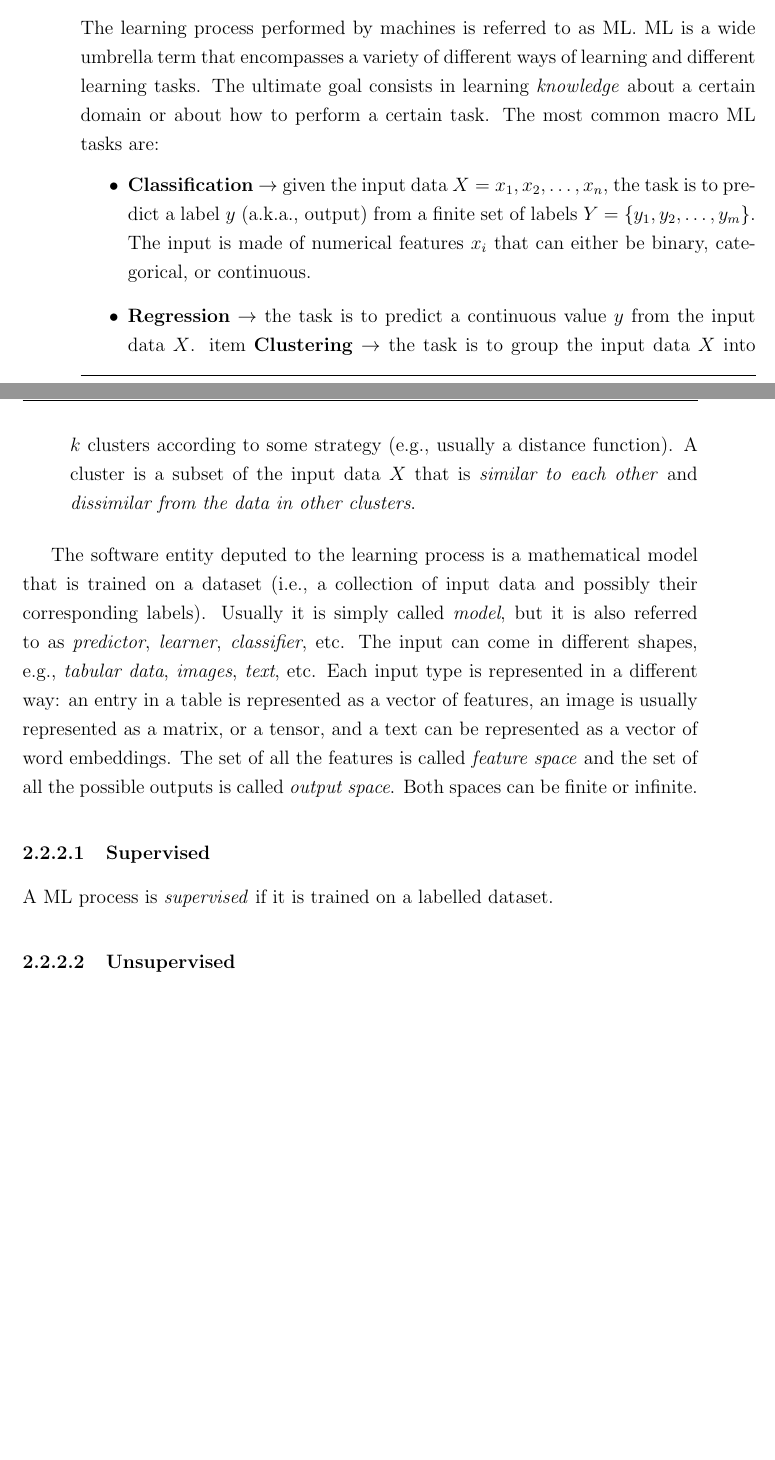
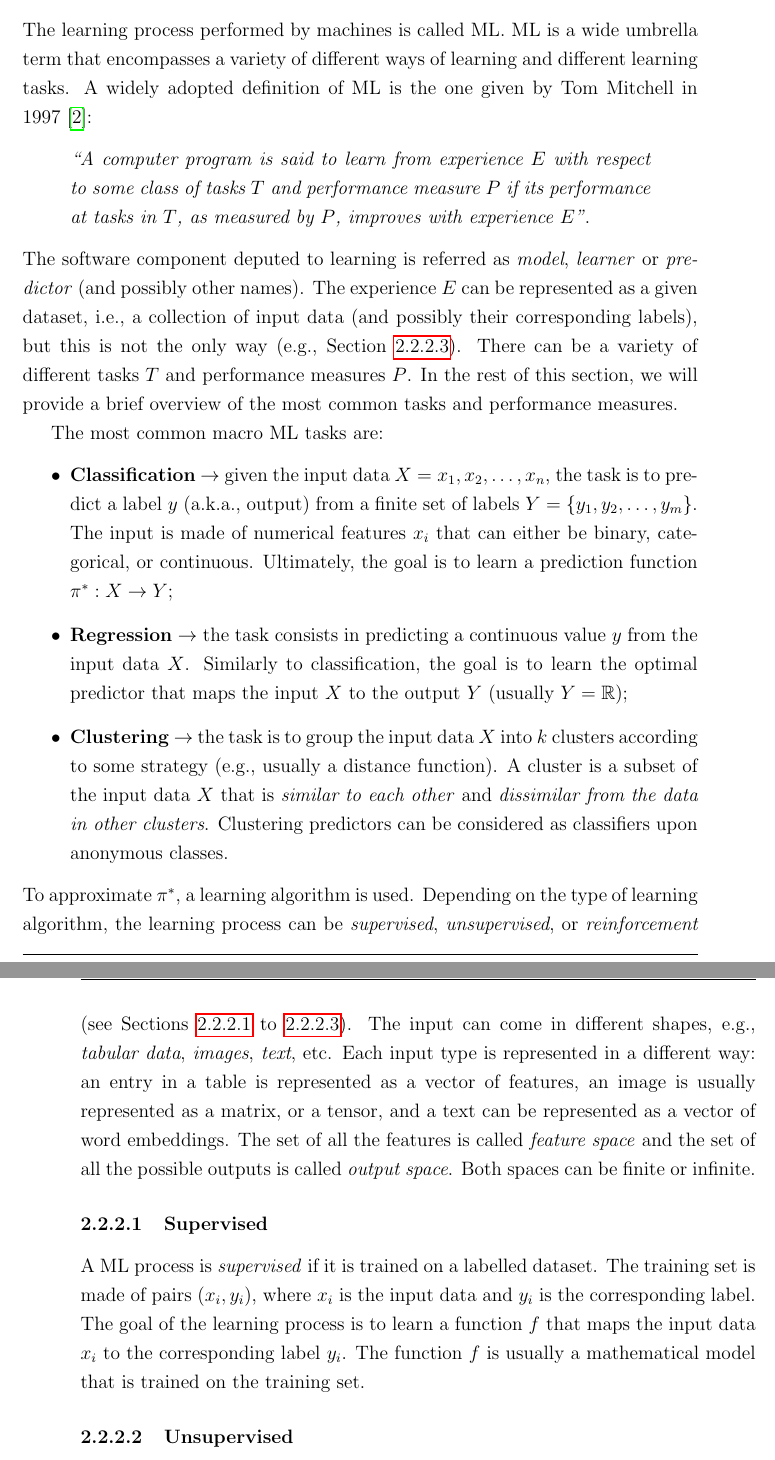
Before and after one commit to MatteoMagnini/phd-thesis, a LaTeX thesis (phd-thesis.tex, which reads chapters/chapter_2_intelligent_systems.tex, phd-thesis.sty): two parts of pages 36 and 37 of 59 before the commit and two parts of pages 37 and 38 of 61 after it, joined at a grey line, cut so that both start at the same text, the shorter picture padded with empty space. Compiled offline with pdfLaTeX.

Commit message:
wip: introducing classification, regression and clustering

```diff
--- a/chapters/chapter_2_intelligent_systems.tex
+++ b/chapters/chapter_2_intelligent_systems.tex
@@ -126,12 +143,25 @@ In this section, we present how machines can perform intelligent tasks, focussin
 
 \subsection{Learning}\label{subsec:machine-learning}
 %
-The learning process performed by machines is referred to as \gls{ML}.
+The learning process performed by machines is called \gls{ML}.
 %
 \gls{ML} is a wide umbrella term that encompasses a variety of different ways of learning and different learning tasks.
 %
-The ultimate goal consists in learning \emph{knowledge} about a certain domain or about how to perform a certain task.
+A widely adopted definition of \gls{ML} is the one given by Tom Mitchell in 1997~\cite{DBLP:books/daglib/0087929}:
 %
+\begin{quote}
+    \emph{``A computer program is said to learn from experience $E$ with respect to some class of tasks $T$ and performance measure $P$ if its performance at tasks in $T$, as measured by $P$, improves with experience $E$''}.
+\end{quote}
+%
+The software component deputed to learning is referred as \emph{model}, \emph{learner} or \emph{predictor} (and possibly other names).
+%
+The experience $E$ can be represented as a given dataset, i.e., a collection of input data (and possibly their corresponding labels), but this is not the only way (e.g., \Cref{subsubsec:rl}).
+%
+There can be a variety of different tasks $T$ and performance measures $P$.
+%
+In the rest of this section, we will provide a brief overview of the most common tasks and performance measures.
+
+
 The most common macro \gls{ML} tasks are:
 %
 \begin{itemize}
@@ -139,16 +169,23 @@ The most common macro \gls{ML} tasks are:
     %
     The input is made of numerical features $x_i$ that can either be binary, categorical, or continuous.
     %
-    \item \textbf{Regression} $\rightarrow$ the task is to predict a continuous value $y$ from the input data $X$.
+    Ultimately, the goal is to learn a prediction function $\pi^{*}: X \rightarrow Y$;
     %
-    item \textbf{Clustering} $\rightarrow$ the task is to group the input data $X$ into $k$ clusters according to some strategy (e.g., usually a distance function).
+    \item \textbf{Regression} $\rightarrow$ the task consists in predicting a continuous value $y$ from the input data $X$.
+    %
+    Similarly to classification, the goal is to learn the optimal predictor that maps the input $X$ to the output $Y$ (usually $Y=\mathbb{R}$);
+    %
+    \item \textbf{Clustering} $\rightarrow$ the task is to group the input data $X$ into $k$ clusters according to some strategy (e.g., usually a distance function).
     %
     A cluster is a subset of the input data $X$ that is \emph{similar to each other} and \emph{dissimilar from the data in other clusters}.
+    %
+    Clustering predictors can be considered as classifiers upon anonymous classes.
+    %
 \end{itemize}
-
-The software entity deputed to the learning process is a mathematical model that is trained on a dataset (i.e., a collection of input data and possibly their corresponding labels).
 %
-Usually it is simply called \emph{model}, but it is also referred to as \emph{predictor}, \emph{learner}, \emph{classifier}, etc.
+To approximate $\pi^{*}$, a learning algorithm is used.
+%
+Depending on the type of learning algorithm, the learning process can be \emph{supervised}, \emph{unsupervised}, or \emph{reinforcement} (see \Cref{subsubsec:supervised,subsubsec:unsupervised,subsubsec:rl}).
 %
 The input can come in different shapes, e.g., \emph{tabular data}, \emph{images}, \emph{text}, etc.
 %
@@ -159,9 +196,18 @@ The set of all the features is called \emph{feature space} and the set of all th
 Both spaces can be finite or infinite.
 %
 
+
 \subsubsection{Supervised}\label{subsubsec:supervised}
 %
 A \gls{ML} process is \emph{supervised} if it is trained on a labelled dataset.
+%
+The training set is made of pairs $(x_i, y_i)$, where $x_i$ is the input data and $y_i$ is the corresponding label.
+%
+The goal of the learning process is to learn a function $f$ that maps the input data $x_i$ to the corresponding label $y_i$.
+%
+The function $f$ is usually a mathematical model that is trained on the training set.
+%
+
 
 \subsubsection{Unsupervised}\label{subsubsec:unsupervised}
 
--- a/phd-thesis.sty
+++ b/phd-thesis.sty
@@ -13,6 +13,7 @@
 \RequirePackage{shortcuts}
 \RequirePackage{minitoc}
 \RequirePackage{biblatex}
+\RequirePackage{amsfonts}
 \RequirePackage{my-acronyms}
 
 \newtheorem{definition}{Definition}[chapter]
```
Also changed, not shown: phd-thesis.bib (+13 -0 lines), chapters/chapter_2_intelligent_systems.tex (19 more changed lines).
